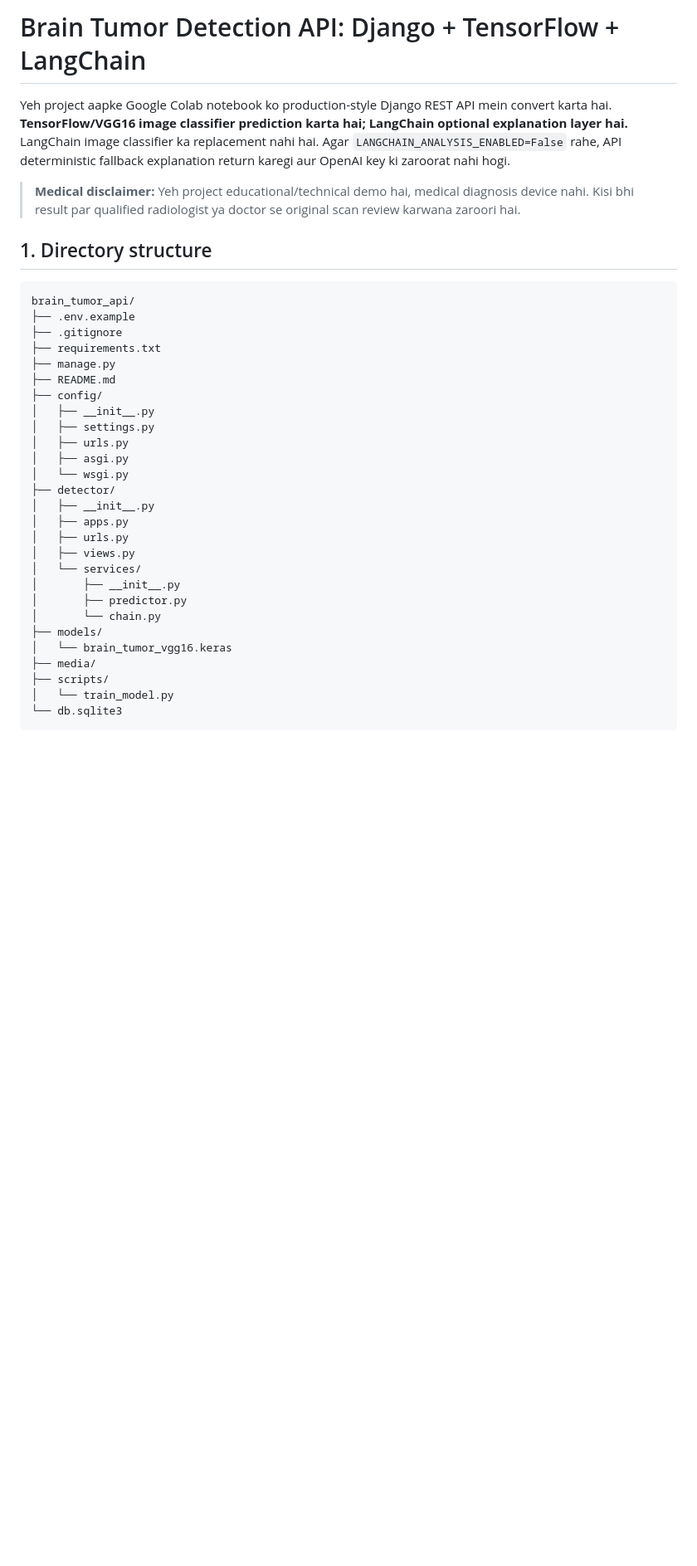
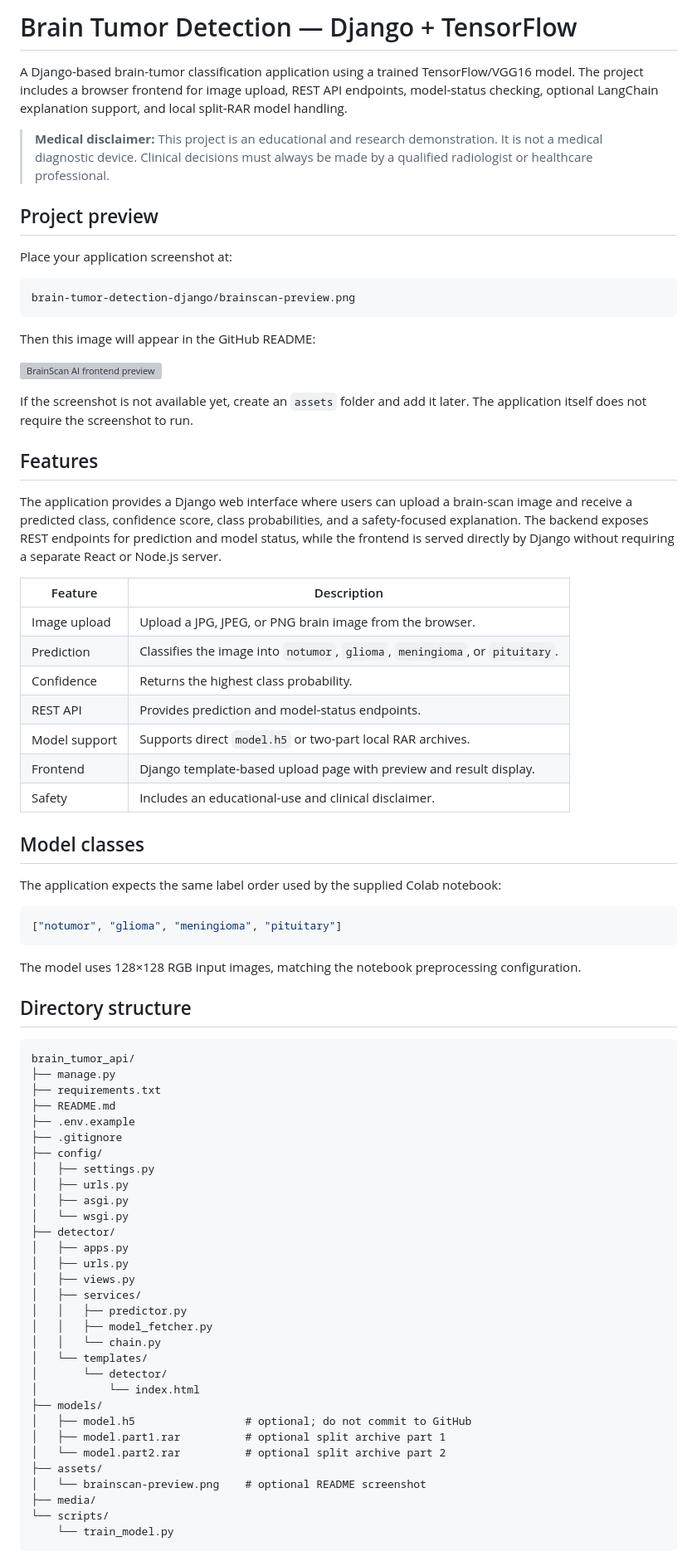
Before and after one commit to jehangeerk102-cyber-IT-Expert/brain-tumor-detection-django, a Markdown page: TUMAR DETECTION1/README.md, the part around one of its changes. Shown at 83% size. GitHub-like rendering; blank space fills up the shorter version; grey boxes are pictures that could not be loaded.

````diff
--- a/TUMAR DETECTION1/README.md
+++ b/TUMAR DETECTION1/README.md
@@ -1,38 +1,80 @@
-# Brain Tumor Detection API: Django + TensorFlow + LangChain
+# Brain Tumor Detection — Django + TensorFlow
 
-Yeh project aapke Google Colab notebook ko production-style Django REST API mein convert karta hai. **TensorFlow/VGG16 image classifier prediction karta hai; LangChain optional explanation layer hai.** LangChain image classifier ka replacement nahi hai. Agar `LANGCHAIN_ANALYSIS_ENABLED=False` rahe, API deterministic fallback explanation return karegi aur OpenAI key ki zaroorat nahi hogi.
+A Django-based brain-tumor classification application using a trained TensorFlow/VGG16 model. The project includes a browser frontend for image upload, REST API endpoints, model-status checking, optional LangChain explanation support, and local split-RAR model handling.
 
-> **Medical disclaimer:** Yeh project educational/technical demo hai, medical diagnosis device nahi. Kisi bhi result par qualified radiologist ya doctor se original scan review karwana zaroori hai.
+> **Medical disclaimer:** This project is an educational and research demonstration. It is not a medical diagnostic device. Clinical decisions must always be made by a qualified radiologist or healthcare professional.
 
-## 1. Directory structure
+## Project preview
 
-```text
+Place your application screenshot at:
+
+```
+brain-tumor-detection-django/brainscan-preview.png
+```
+
+Then this image will appear in the GitHub README:
+
+[![BrainScan AI frontend preview](brainscan-preview.png)](brainscan-preview.png)
+
+If the screenshot is not available yet, create an `assets` folder and add it later. The application itself does not require the screenshot to run.
+
+## Features
+
+The application provides a Django web interface where users can upload a brain-scan image and receive a predicted class, confidence score, class probabilities, and a safety-focused explanation. The backend exposes REST endpoints for prediction and model status, while the frontend is served directly by Django without requiring a separate React or Node.js server.
+
+| Feature | Description |
+| --- | --- |
+| Image upload | Upload a JPG, JPEG, or PNG brain image from the browser. |
+| Prediction | Classifies the image into `notumor`, `glioma`, `meningioma`, or `pituitary`. |
+| Confidence | Returns the highest class probability. |
+| REST API | Provides prediction and model-status endpoints. |
+| Model support | Supports direct `model.h5` or two-part local RAR archives. |
+| Frontend | Django template-based upload page with preview and result display. |
+| Safety | Includes an educational-use and clinical disclaimer. |
+
+## Model classes
+
+The application expects the same label order used by the supplied Colab notebook:
+
+```python
+["notumor", "glioma", "meningioma", "pituitary"]
+```
+
+The model uses 128×128 RGB input images, matching the notebook preprocessing configuration.
+
+## Directory structure
+
+```
 brain_tumor_api/
+├── manage.py
+├── requirements.txt
+├── README.md
 ├── .env.example
 ├── .gitignore
-├── requirements.txt
-├── manage.py
-├── README.md
 ├── config/
-│   ├── __init__.py
 │   ├── settings.py
 │   ├── urls.py
 │   ├── asgi.py
 │   └── wsgi.py
 ├── detector/
-│   ├── __init__.py
 │   ├── apps.py
 │   ├── urls.py
 │   ├── views.py
-│   └── services/
-│       ├── __init__.py
-│       ├── predictor.py
-│       └── chain.py
+│   ├── services/
+│   │   ├── predictor.py
+│   │   ├── model_fetcher.py
+│   │   └── chain.py
+│   └── templates/
+│       └── detector/
+│           └── index.html
 ├── models/
-│   └── brain_tumor_vgg16.keras
+│   ├── model.h5                 # optional; do not commit to GitHub
+│   ├── model.part1.rar          # optional split archive part 1
+│   └── model.part2.rar          # optional split archive part 2
+├── assets/
+│   └── brainscan-preview.png    # optional README screenshot
 ├── media/
-├── scripts/
-│   └── train_model.py
-└── db.sqlite3
+└── scripts/
+    └── train_model.py
 ```
 
````
Also changed, not shown: other parts of TUMAR DETECTION1/README.md (+142 -150 lines).
